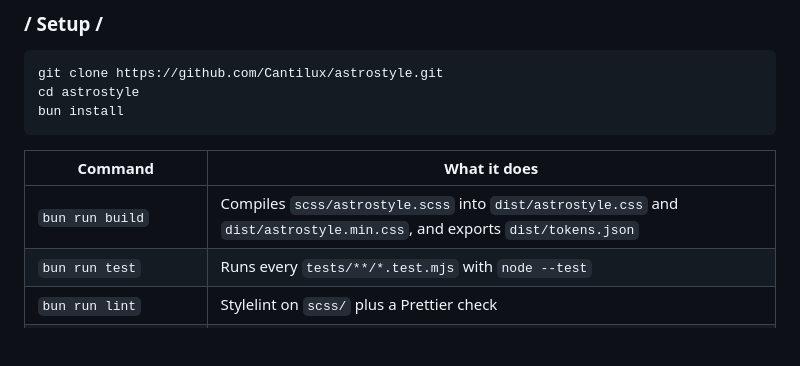
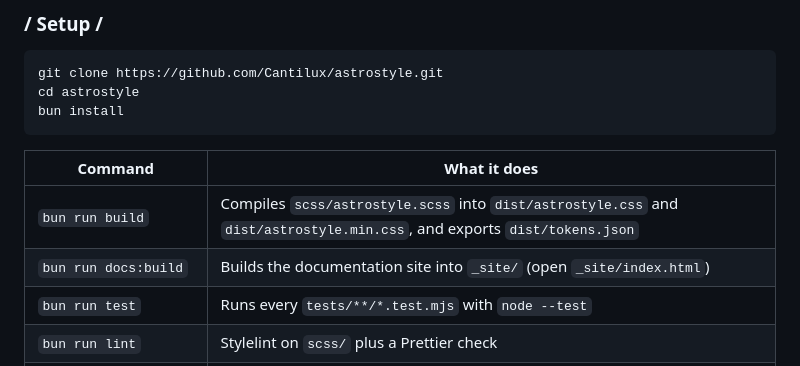
Before and after one commit to Cantilux/astrostyle, a Markdown page: README.md, the part around one of its changes. Rendered like a GitHub page; blank space fills up the shorter version.

Commit message:
docs: link the documentation site
Refs #4

Co-Authored-By: Claude Opus 5.5 <noreply@anthropic.com>

```diff
--- a/README.md
+++ b/README.md
@@ -319,6 +320,7 @@ bun install
 | Command | What it does |
 | --- | --- |
 | `bun run build` | Compiles `scss/astrostyle.scss` into `dist/astrostyle.css` and `dist/astrostyle.min.css`, and exports `dist/tokens.json` |
+| `bun run docs:build` | Builds the documentation site into `_site/` (open `_site/index.html`) |
 | `bun run test` | Runs every `tests/**/*.test.mjs` with `node --test` |
 | `bun run lint` | Stylelint on `scss/` plus a Prettier check |
 | `bun run format` | Rewrites files with Prettier (Markdown is left as written) |
```
Also changed, not shown: other parts of README.md (+2 -1 lines), docs/design.md (+1 -1 lines).
